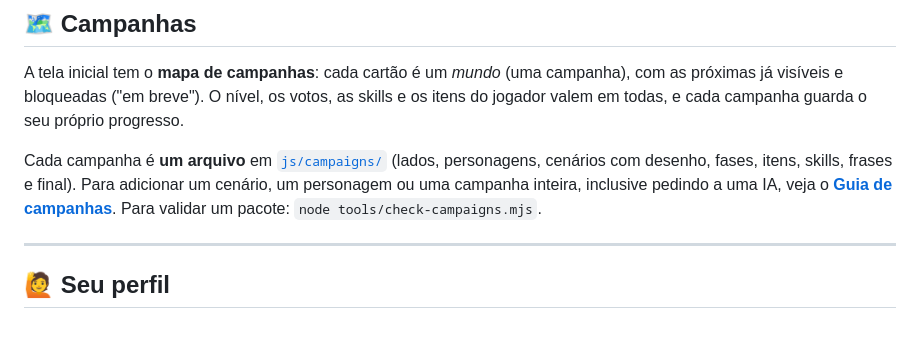
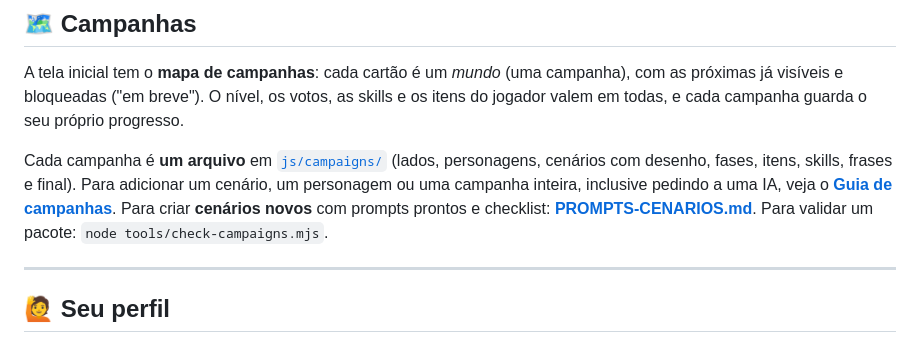
Before and after one commit to rpossan/super-batalha-presida-remake, a Markdown page: README.md, the part around the change. Drawn GitHub-style.

Commit message:
Roteiro padronizado de prompts para criar cenários (PROMPTS-CENARIOS.md)
Co-Authored-By: Claude Sonnet 5.5 <noreply@anthropic.com>

```diff
--- a/README.md
+++ b/README.md
@@ -277,7 +277,7 @@ O jogador é identificado por um login **anônimo** do navegador. Limpar os dado
 
 A tela inicial tem o **mapa de campanhas**: cada cartão é um *mundo* (uma campanha), com as próximas já visíveis e bloqueadas ("em breve"). O nível, os votos, as skills e os itens do jogador valem em todas, e cada campanha guarda o seu próprio progresso.
 
-Cada campanha é **um arquivo** em [`js/campaigns/`](js/campaigns) (lados, personagens, cenários com desenho, fases, itens, skills, frases e final). Para adicionar um cenário, um personagem ou uma campanha inteira, inclusive pedindo a uma IA, veja o **[Guia de campanhas](CAMPANHAS.md)**. Para validar um pacote: `node tools/check-campaigns.mjs`.
+Cada campanha é **um arquivo** em [`js/campaigns/`](js/campaigns) (lados, personagens, cenários com desenho, fases, itens, skills, frases e final). Para adicionar um cenário, um personagem ou uma campanha inteira, inclusive pedindo a uma IA, veja o **[Guia de campanhas](CAMPANHAS.md)**. Para criar **cenários novos** com prompts prontos e checklist: **[PROMPTS-CENARIOS.md](PROMPTS-CENARIOS.md)**. Para validar um pacote: `node tools/check-campaigns.mjs`.
 
 ---
 
```
Also changed, not shown: CAMPANHAS.md (+2 -0 lines), PROMPTS-CENARIOS.md (added, +190 -0 lines).
